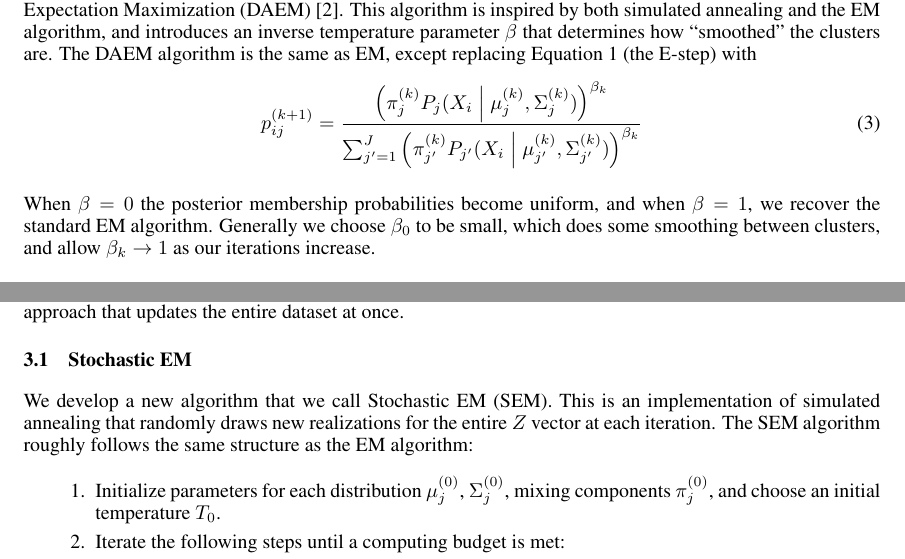
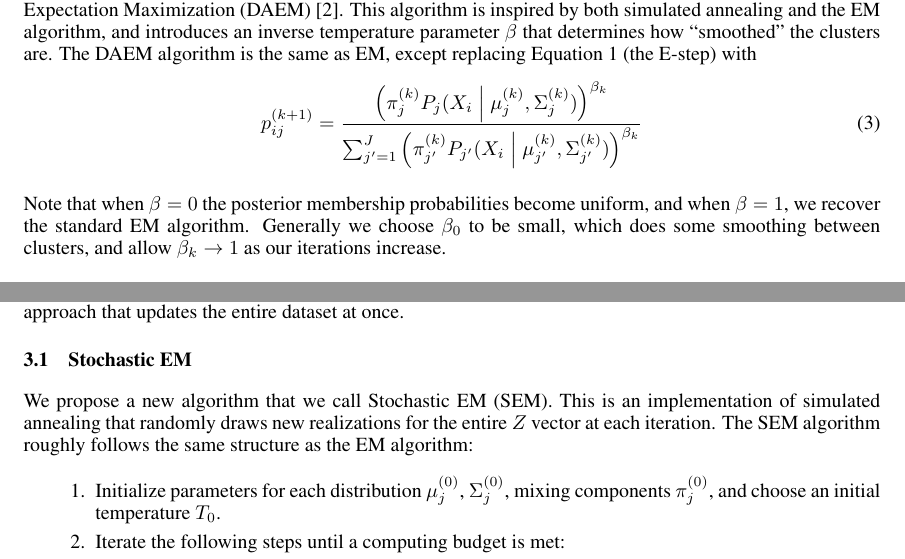
Before and after one commit to rogerfan/project_stats608, a LaTeX document (project.tex): two parts of pages 2 and 3 of 4, joined at a grey line, cut so that both start at the same text. Compiled offline with pdfLaTeX.

Commit message:
Minor edits.

```diff
--- a/project.tex
+++ b/project.tex
@@ -172,7 +172,7 @@ Ueda and Nakano proposed a modification of the EM algorithm that they call Deter
     = \frac{\left( \pi_j^{(k)} P_j(X_i \cond \mu_j^{(k)}, \Sigma_j^{(k)}) \right)^{\beta_k}}{\sum_{j'=1}^J \left( \pi_{j'}^{(k)} P_{j'}(X_i \cond \mu_{j'}^{(k)}, \Sigma_{j'}^{(k)}) \right)^{\beta_k}}
   \end{equation}
 
-When $\beta = 0$ the posterior membership probabilities become uniform, and when $\beta = 1$, we recover the standard EM algorithm. Generally we choose $\beta_0$ to be small, which does some smoothing between clusters, and allow $\beta_k \to 1$ as our iterations increase.
+Note that when $\beta = 0$ the posterior membership probabilities become uniform, and when $\beta = 1$, we recover the standard EM algorithm. Generally we choose $\beta_0$ to be small, which does some smoothing between clusters, and allow $\beta_k \to 1$ as our iterations increase.
 
 
 \section{Simulated Annealing}
@@ -210,7 +210,7 @@ So we need a method of selecting new candidate realizations of $Z$ in order to i
 
 \subsection{Stochastic EM}
 
-We develop a new algorithm that we call Stochastic EM (SEM). This is an implementation of simulated annealing that randomly draws new realizations for the entire $Z$ vector at each iteration. The SEM algorithm roughly follows the same structure as the EM algorithm:
+We propose a new algorithm that we call Stochastic EM (SEM). This is an implementation of simulated annealing that randomly draws new realizations for the entire $Z$ vector at each iteration. The SEM algorithm roughly follows the same structure as the EM algorithm:
 \begin{enumerate}
 \item Initialize parameters for each distribution $\mu_j^{(0)}$, $\Sigma_j^{(0)}$, mixing components $\pi_j^{(0)}$, and choose an initial temperature $T_0$.
 \item Iterate the following steps until a computing budget is met:
```
